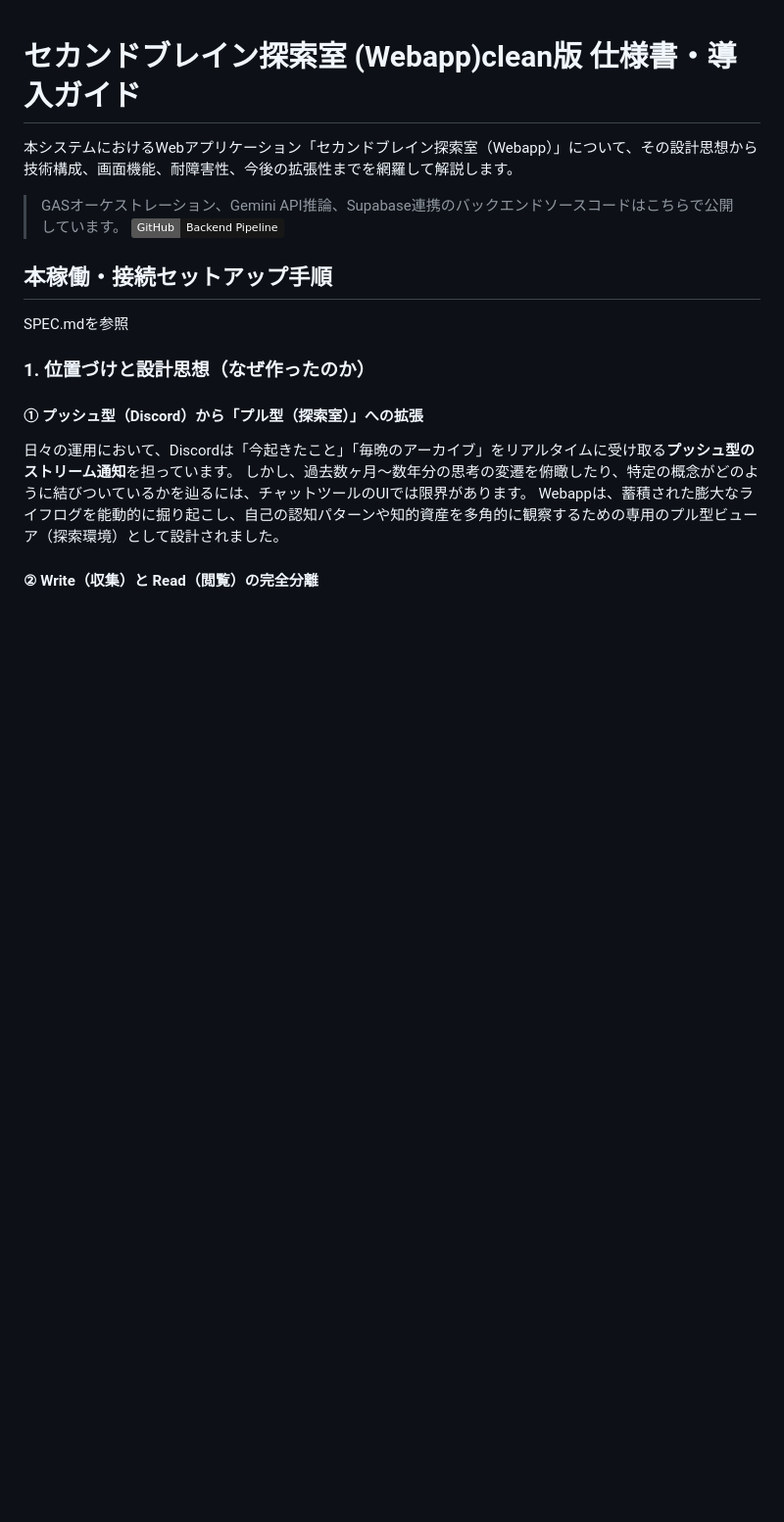
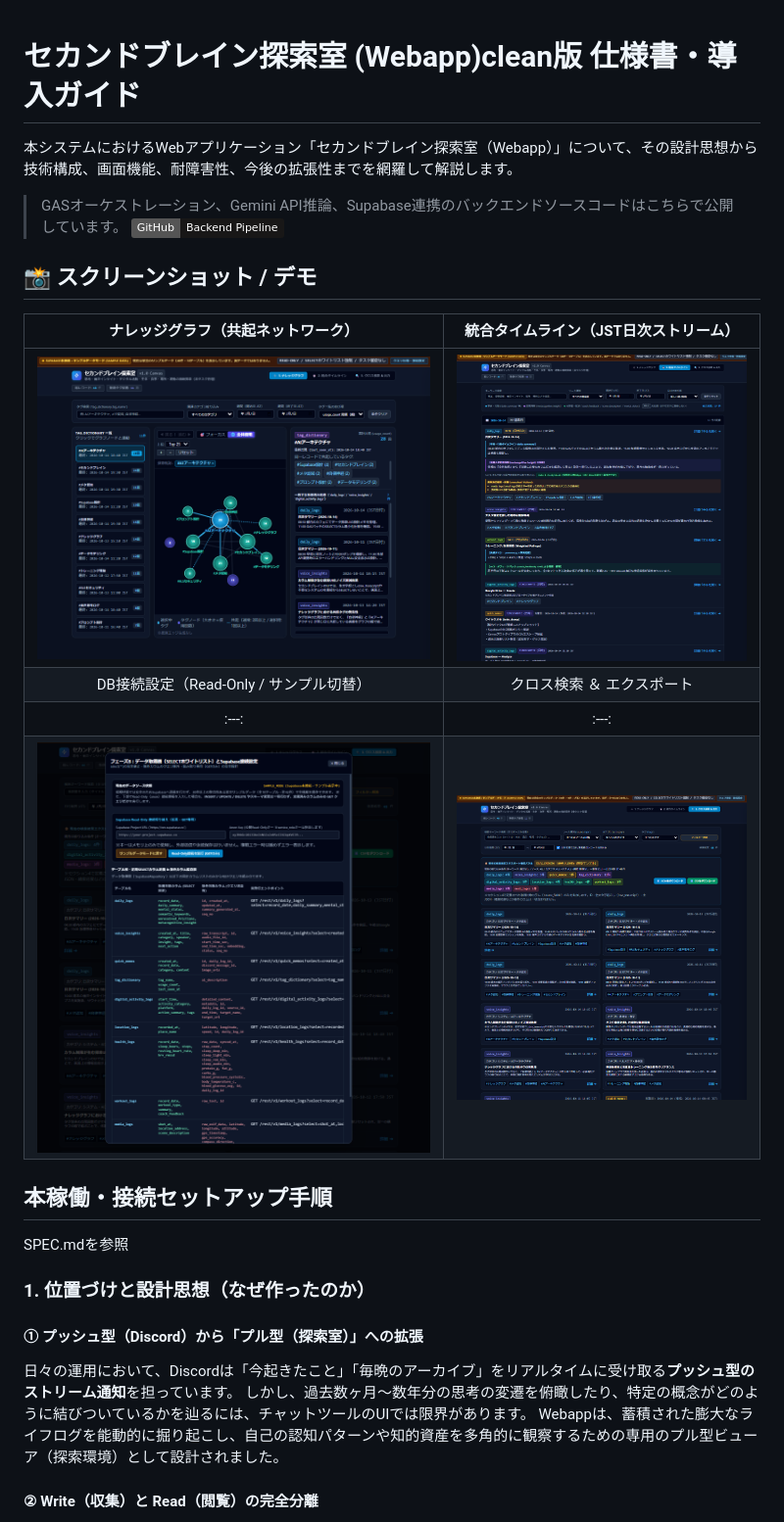
Before and after one commit to JPNSR/lifelog-system-webapp-front-end-clean-, a Markdown page: README.md, the part around the change. Shown at 98% size. GitHub-like rendering; badges without logos; blank space fills up the shorter version.

Commit message:
微修正

```diff
--- a/README.md
+++ b/README.md
@@ -3,6 +3,15 @@
 
   > GASオーケストレーション、Gemini API推論、Supabase連携のバックエンドソースコードはこちらで公開しています。
 [![Backend Repo](https://img.shields.io/badge/GitHub-Backend%20Pipeline-181717?logo=github)](https://github.com/JPNSR/lifelog-system-Code-Drop-10-23)
+
+## 📸 スクリーンショット / デモ
+
+| ナレッジグラフ（共起ネットワーク） | 統合タイムライン（JST日次ストリーム） |
+| :---: | :---: |
+| ![ナレッジグラフ](images/デモ_サンプルデータモード_ナレッジグラフ部分.png) | ![タイムライン](images/デモ_サンプルデータモード_総合タイムライン.png) | ![ナレッジグラフ実環境](images/デモ_実環境_ナレッジグラフ画面.png) |
+| DB接続設定（Read-Only / サンプル切替） | クロス検索 ＆ エクスポート |
+| :---: | :---: |
+| ![DB設定](images/デモ_DB接続_切替画面.png) | ![クロス検索](images/デモ_サンプルデータモード_クロス検索＆出力.png) | ![クロス検索jsonDL](images/デモ_サンプルデータモード_クロス検索＆出力_jsonDLデモ.png) |
 
 ## 本稼働・接続セットアップ手順
 SPEC.mdを参照
```
